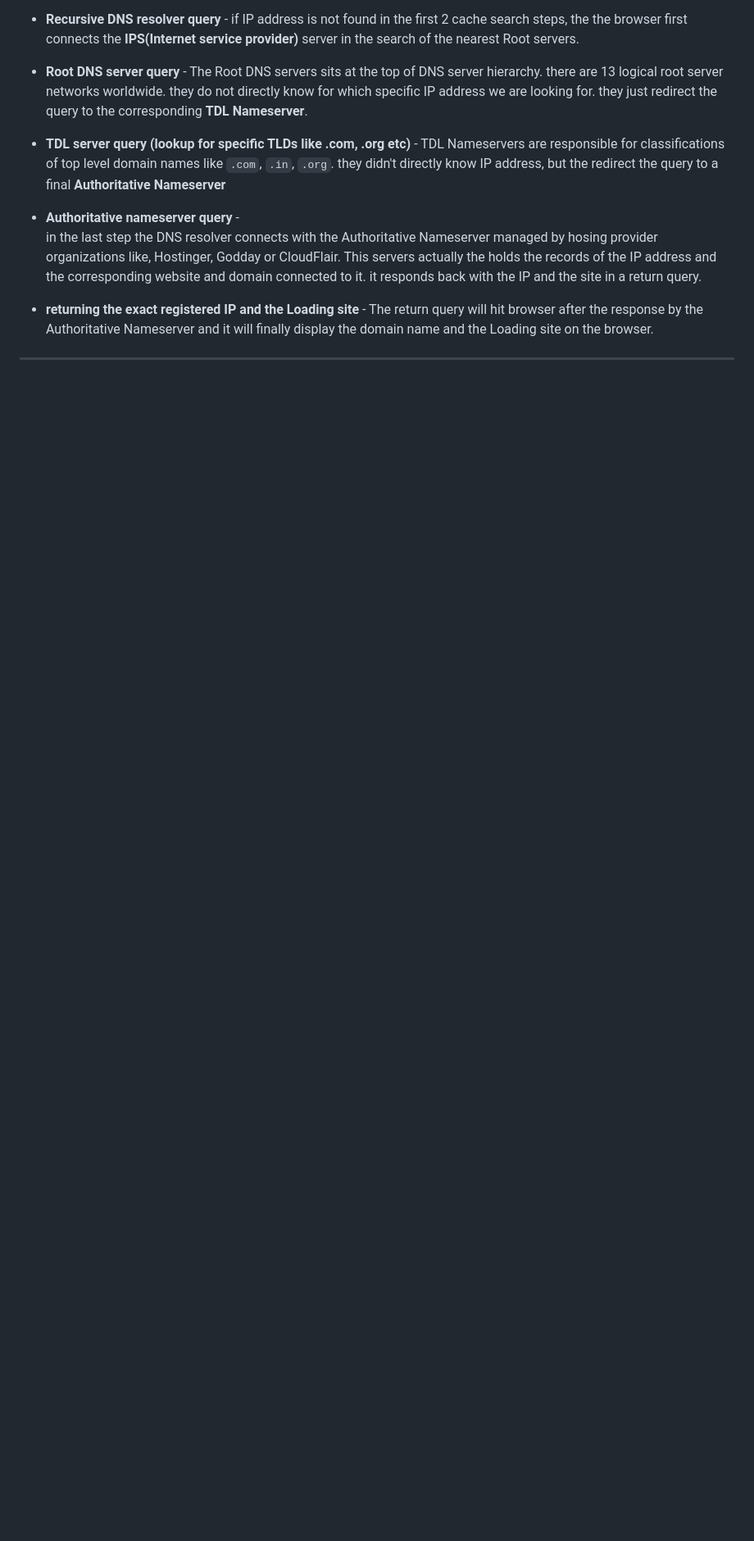
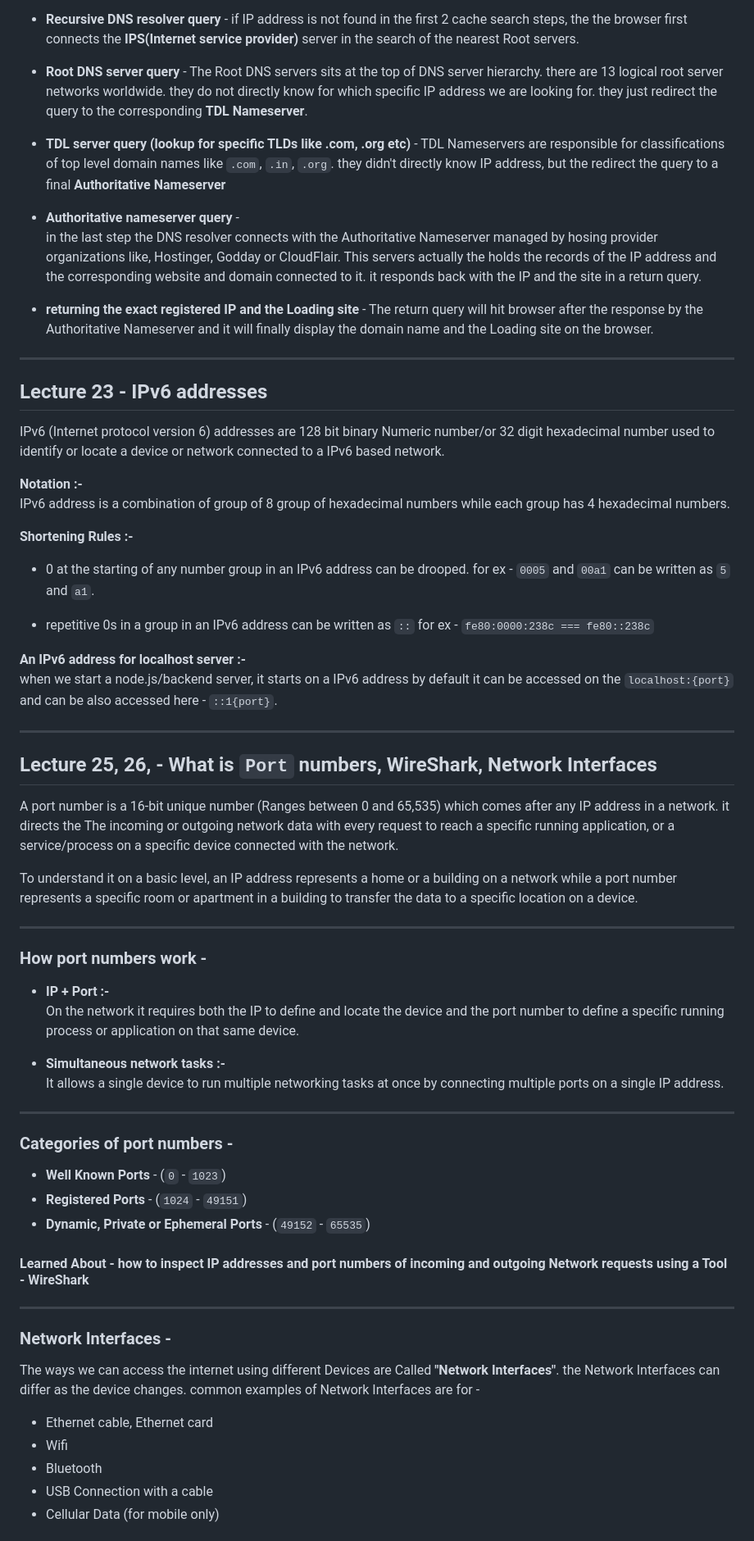
Before and after one commit to Siddharth-taydeS21/Advance-Backend-complete-Full-Stack-Learnings-, a Markdown page: Section_09/Learnings.md, the part around one of its changes. Shown at 82% size. Drawn GitHub-style; blank space fills up the shorter version.

Commit message:
Computer Network Basics: IPv6 address, Ports, MAC address

```diff
--- a/Section_09/Learnings.md
+++ b/Section_09/Learnings.md
@@ -223,3 +223,60 @@ in the last step the DNS resolver connects with the Authoritative Nameserver man
 The return query will hit browser after the response by the Authoritative Nameserver and it will finally display the domain name and the Loading site on the browser.
 
 ---
+
+## Lecture 23 - IPv6 addresses
+
+IPv6 (Internet protocol version 6) addresses are 128 bit binary Numeric number/or 32 digit hexadecimal number used to identify or locate a device or network connected to a IPv6 based network.
+
+**Notation :-**
+IPv6 address is a combination of group of 8 group of hexadecimal numbers while each group has 4 hexadecimal numbers.
+
+**Shortening Rules :-**
+- 0 at the starting of any number group in an IPv6 address can be drooped. for ex - `0005` and `00a1` can be written as `5` and `a1`.
+
+- repetitive 0s in a group in an IPv6 address can be written as `::`
+for ex - `fe80:0000:238c === fe80::238c`
+
+**An IPv6 address for localhost server :-**
+when we start a node.js/backend server, it starts on a IPv6 address by default it can be accessed on the `localhost:{port}` and can be also accessed here - `::1{port}`.
+
+---
+
+## Lecture 25, 26,  - What is `Port` numbers, WireShark, Network Interfaces
+
+A port number is a 16-bit unique number (Ranges between 0 and 65,535) which comes after any IP address in a network. it directs the The incoming or outgoing network data with every request to reach a specific running application, or a service/process on a specific device connected with the network.
+
+To understand it on a basic level, an IP address represents a home or a building on a network while a port number represents a specific room or apartment in a building to transfer the data to a specific location on a device.
+
+---
+
+### How port numbers work -
+
+- **IP + Port :-**
+On the network it requires both the IP to define and locate the device and the port number to define a specific running process or application on that same device.
+
+- **Simultaneous network tasks :-**
+It allows a single device to run multiple networking tasks at once by connecting multiple ports on a single IP address.
+
+---
+
+### Categories of port numbers -
+- **Well Known Ports** - (`0` - `1023`)
+- **Registered Ports** - (`1024` - `49151`)
+- **Dynamic, Private or Ephemeral Ports** - (`49152` - `65535`)
+
+
+#### Learned About - how to inspect IP addresses and port numbers of incoming and outgoing Network requests using a Tool - **WireShark**
+
+---
+
+### Network Interfaces -
+
+The ways we can access the internet using different Devices are Called **"Network Interfaces"**. the Network Interfaces can differ as the device changes. common examples of Network Interfaces are for -
+
+- Ethernet cable, Ethernet card
+- Wifi
+- Bluetooth
+- USB Connection with a cable
+- Cellular Data (for mobile only)
+
```
Also changed, not shown: other parts of Section_09/Learnings.md (+14 -0 lines).
